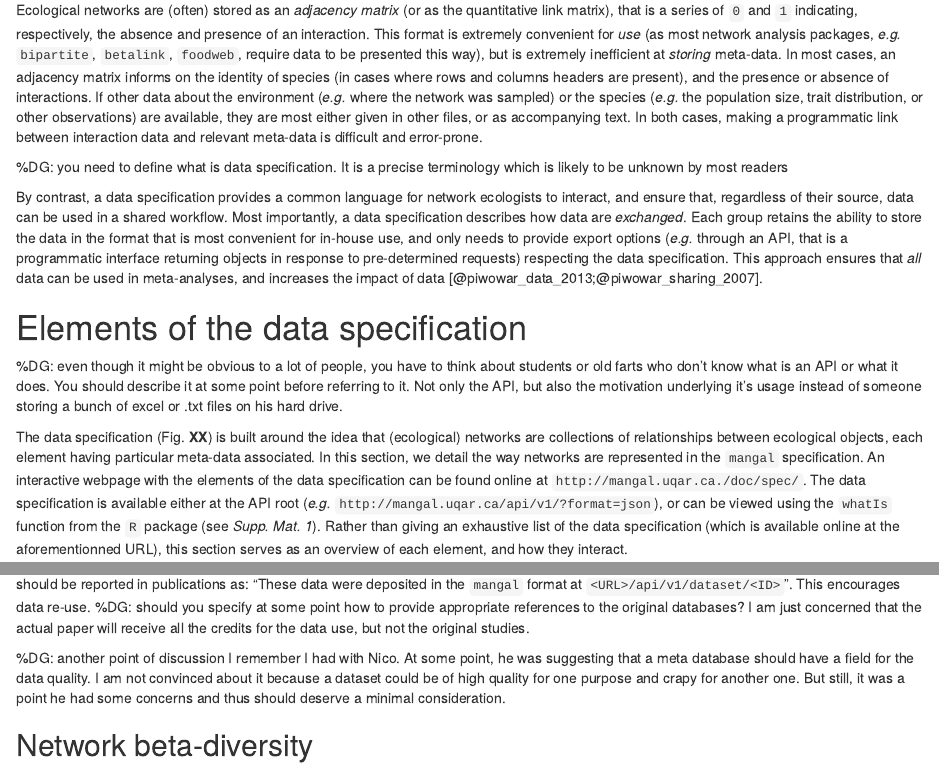
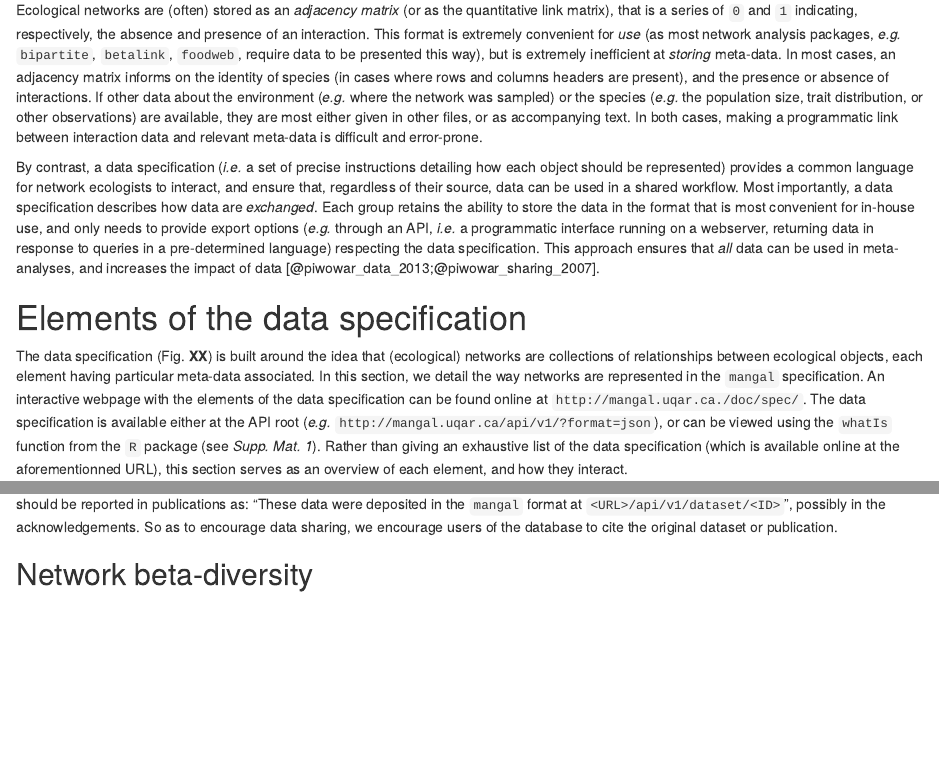
Before and after one commit to mangal-interactions/mangal, an R Markdown document (mangal.Rmd): the page in a window 1100 px wide, from 970 px down, and a second part further down, joined at a grey line. Rendered offline with R 4.5, knitr and Pandoc, with nearby package versions; some code elsewhere in the file could not run offline.

Commit message:
Supp Mat and some texte dits

```diff
--- a/mangal.Rmd
+++ b/mangal.Rmd
@@ -69,42 +71,38 @@ respectively, the absence and presence of an interaction. This format is
 extremely convenient for *use* (as most network analysis packages, *e.g.*
 `bipartite`, `betalink`, `foodweb`, require data to be presented this way),
 but is extremely inefficient at *storing* meta-data. In most cases, an
-adjacency matrix informs on the identity of species (in cases where
-rows and columns headers are present), and the presence or absence of
-interactions. If other data about the environment (*e.g.* where the network
-was sampled) or the species (*e.g.* the population size, trait distribution,
-or other observations) are available, they are most either given in other
-files, or as accompanying text. In both cases, making a programmatic link
-between interaction data and relevant meta-data is difficult and error-prone.
+adjacency matrix informs on the identity of species (in cases where rows and
+columns headers are present), and the presence or absence of interactions. If
+other data about the environment (*e.g.* where the network was sampled)
+or the species (*e.g.* the population size, trait distribution, or other
+observations) are available, they are most either given in other files,
+or as accompanying text. In both cases, making a programmatic link between
+interaction data and relevant meta-data is difficult and error-prone.
 
-%DG: you need to define what is data specification. It is a precise terminology which is likely to be unknown by most readers
-
-By contrast, a data specification provides a common language for network
-ecologists to interact, and ensure that, regardless of their source, data
-can be used in a shared workflow. Most importantly, a data specification
-describes how data are *exchanged*. Each group retains the ability to
-store the data in the format that is most convenient for in-house use,
-and only needs to provide export options (*e.g.* through an API, that is
-a programmatic interface returning objects in response to pre-determined
-requests) respecting the data specification. This approach ensures that
-*all* data can be used in meta-analyses, and increases the impact of data
-[@piwowar_data_2013;@piwowar_sharing_2007].
+By contrast, a data specification (*i.e.* a set of precise instructions
+detailing how each object should be represented) provides a common language
+for network ecologists to interact, and ensure that, regardless of their
+source, data can be used in a shared workflow. Most importantly, a data
+specification describes how data are *exchanged*. Each group retains the
+ability to store the data in the format that is most convenient for in-house
+use, and only needs to provide export options (*e.g.* through an API, *i.e.*
+a programmatic interface running on a webserver, returning data in  response to
+queries in a pre-determined language) respecting the data specification. This
+approach ensures that *all* data can be used in meta-analyses, and increases
+the impact of data [@piwowar_data_2013;@piwowar_sharing_2007].
 
 # Elements of the data specification
 
-%DG: even though it might be obvious to a lot of people, you have to think about students or old farts who don't know what is an API or what it does. You should describe it at some point before referring to it. Not only the API, but also the motivation underlying it's usage instead of someone storing a bunch of excel or .txt files on his hard drive.
-
-The data specification (Fig. **XX**) is built around the idea that
-(ecological) networks are collections of relationships between ecological
-objects, each element having particular meta-data associated. In this
-section, we detail the way networks are represented in the
-`mangal` specification. An interactive webpage with the elements of the data
-specification can be found online at `http://mangal.uqar.ca./doc/spec/`. The
-data specification is available either at the API root (*e.g.*
-`http://mangal.uqar.ca/api/v1/?format=json`), or can be viewed using the
-`whatIs` function from the `R` package (see *Supp. Mat. 1*). Rather than
-giving an exhaustive list of the data specification (which is available
-online at the aforementionned URL), this section serves as an overview of
-each element, and how they interact.
+The data specification (Fig. **XX**) is built around the idea that (ecological)
+networks are collections of relationships between ecological objects, each
+element having particular meta-data associated. In this section, we detail the
+way networks are represented in the `mangal` specification. An interactive
+webpage with the elements of the data specification can be found online at
+`http://mangal.uqar.ca./doc/spec/`. The data specification is available
+either at the API root (*e.g.* `http://mangal.uqar.ca/api/v1/?format=json`),
+or can be viewed using the `whatIs` function from the `R` package
+(see *Supp. Mat. 1*). Rather than giving an exhaustive list of the data
+specification (which is available online at the aforementionned URL), this
+section serves as an overview of each element, and how they interact.
 
 ![An overview of the data specification, and the hierarchy between objects. Each box correspond to a level of the data specification. Grey boxes are nodes, blue boxes are interactions and networks, and green boxes are metadata. The **bold** boxes (`dataset`, `network`, `interaction`, `taxa`) are the minimal elements needed to represent a network.](figure-dataspec.pdf)
@@ -233,11 +230,9 @@ source('usecases/1_ls.r')
 Producing this figure requires less than 10 lines of code. The only information
 needed is the identifier of the network or dataset, which we suggest should
 be reported in publications as: "These data were deposited in the `mangal`
-format at `<URL>/api/v1/dataset/<ID>`". This encourages data re-use.
-%DG: should you specify at some point how to provide appropriate references to the original databases? I am just concerned that the actual paper will receive all the credits for the data use, but not the original studies.
-
-%DG: another point of discussion I remember I had with Nico. At some point, he was suggesting that a meta database should have a field for the data quality. I am not convinced about it because a dataset could be of high quality for one purpose and crapy for another one. But still, it was a point he had some concerns and thus should deserve a minimal consideration.
-
+format at `<URL>/api/v1/dataset/<ID>`", possibly in the acknowledgements. So
+as to encourage data sharing, we encourage users of the database to cite
+the original dataset or publication.
 
 ## Network beta-diversity
 
```
Also changed, not shown: suppmat/1_dataspec.Rmd (+9 -0 lines), figure-dataspec.pdf, figure-dataspec.svg, mangal.Rmd (53 more changed lines), 1 other file.
